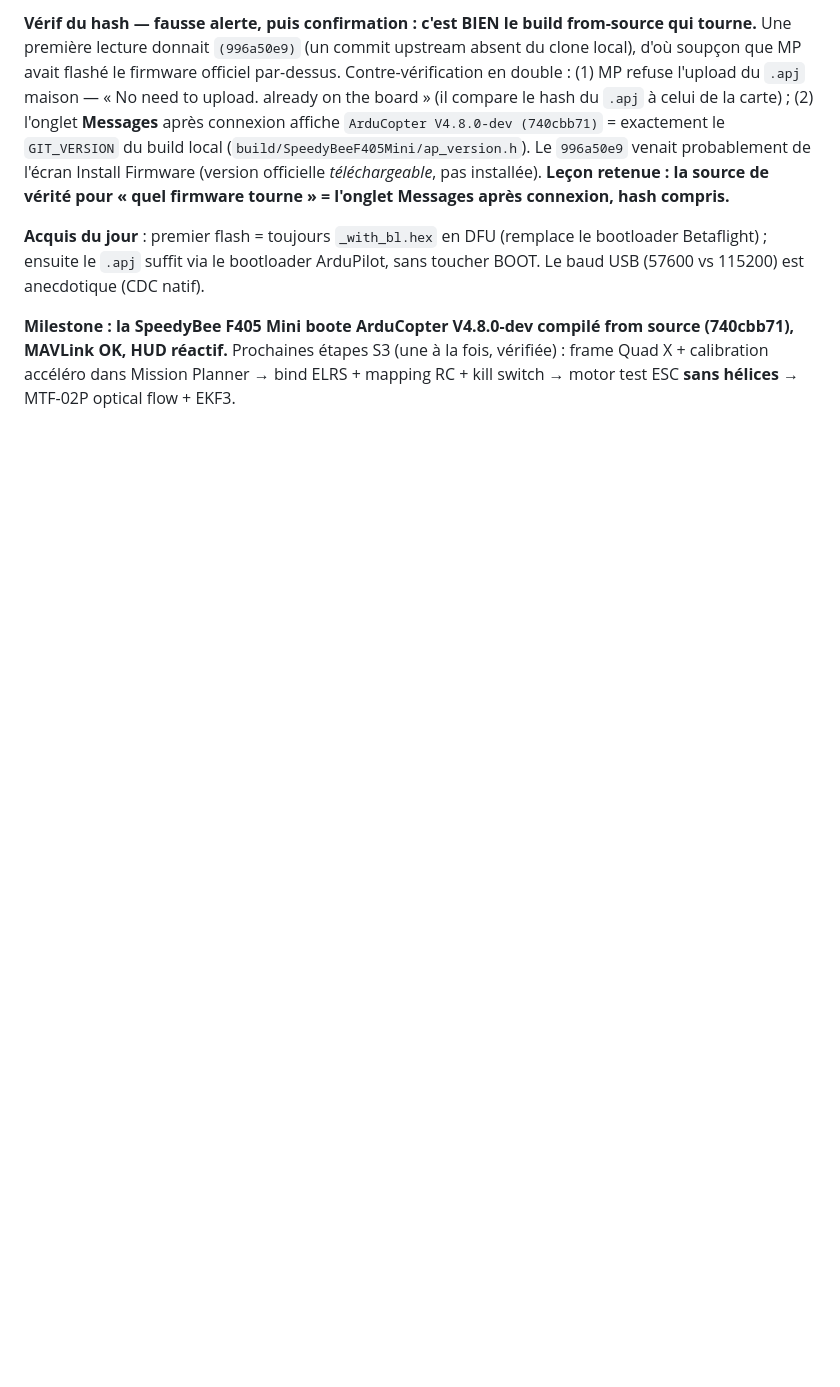
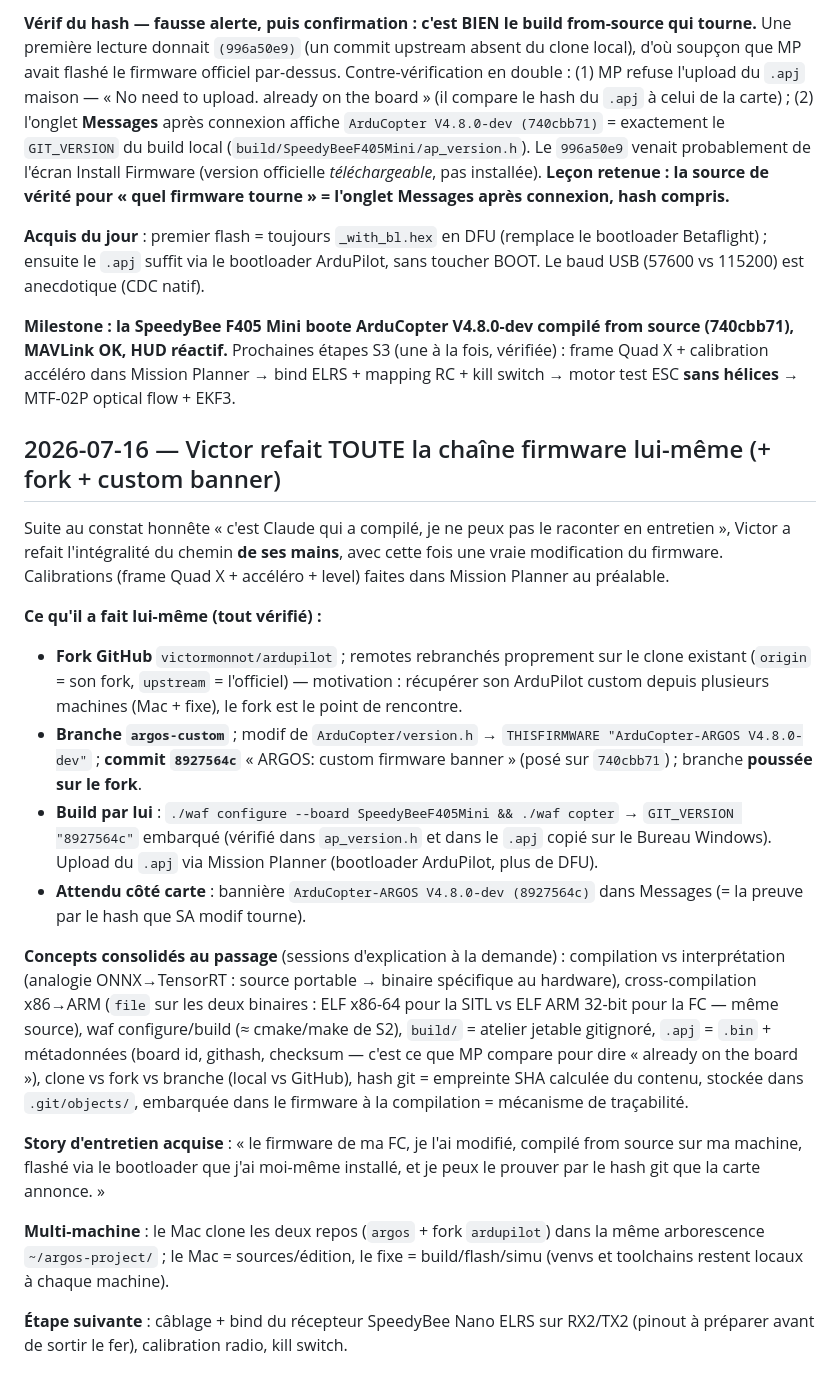
Before and after one commit to victormonnot/argos, a Markdown page: docs/journal.md, the part around the change. GitHub-like rendering; blank space fills up the shorter version.

Commit message:
doc: Update dev journal with detailed account of custom firmware build process and lessons learned

```diff
--- a/docs/journal.md
+++ b/docs/journal.md
@@ -453,3 +453,43 @@ USB (57600 vs 115200) est anecdotique (CDC natif).
 MAVLink OK, HUD réactif.** Prochaines étapes S3 (une à la fois, vérifiée) : frame Quad X +
 calibration accéléro dans Mission Planner → bind ELRS + mapping RC + kill switch → motor test
 ESC **sans hélices** → MTF-02P optical flow + EKF3.
+
+## 2026-07-16 — Victor refait TOUTE la chaîne firmware lui-même (+ fork + custom banner)
+
+Suite au constat honnête « c'est Claude qui a compilé, je ne peux pas le raconter en entretien »,
+Victor a refait l'intégralité du chemin **de ses mains**, avec cette fois une vraie modification
+du firmware. Calibrations (frame Quad X + accéléro + level) faites dans Mission Planner au
+préalable.
+
+**Ce qu'il a fait lui-même (tout vérifié) :**
+- **Fork GitHub** `victormonnot/ardupilot` ; remotes rebranchés proprement sur le clone existant
+  (`origin` = son fork, `upstream` = l'officiel) — motivation : récupérer son ArduPilot custom
+  depuis plusieurs machines (Mac + fixe), le fork est le point de rencontre.
+- **Branche `argos-custom`** ; modif de `ArduCopter/version.h` →
+  `THISFIRMWARE "ArduCopter-ARGOS V4.8.0-dev"` ; **commit `8927564c`** « ARGOS: custom firmware
+  banner » (posé sur `740cbb71`) ; branche **poussée sur le fork**.
+- **Build par lui** : `./waf configure --board SpeedyBeeF405Mini && ./waf copter` →
+  `GIT_VERSION "8927564c"` embarqué (vérifié dans `ap_version.h` et dans le `.apj` copié sur le
+  Bureau Windows). Upload du `.apj` via Mission Planner (bootloader ArduPilot, plus de DFU).
+- **Attendu côté carte** : bannière `ArduCopter-ARGOS V4.8.0-dev (8927564c)` dans Messages
+  (= la preuve par le hash que SA modif tourne).
+
+**Concepts consolidés au passage** (sessions d'explication à la demande) : compilation vs
+interprétation (analogie ONNX→TensorRT : source portable → binaire spécifique au hardware),
+cross-compilation x86→ARM (`file` sur les deux binaires : ELF x86-64 pour la SITL vs ELF ARM
+32-bit pour la FC — même source), waf configure/build (≈ cmake/make de S2), `build/` = atelier
+jetable gitignoré, `.apj` = `.bin` + métadonnées (board id, githash, checksum — c'est ce que
+MP compare pour dire « already on the board »), clone vs fork vs branche (local vs GitHub),
+hash git = empreinte SHA calculée du contenu, stockée dans `.git/objects/`, embarquée dans le
+firmware à la compilation = mécanisme de traçabilité.
+
+**Story d'entretien acquise** : « le firmware de ma FC, je l'ai modifié, compilé from source
+sur ma machine, flashé via le bootloader que j'ai moi-même installé, et je peux le prouver par
+le hash git que la carte annonce. »
+
+**Multi-machine** : le Mac clone les deux repos (`argos` + fork `ardupilot`) dans la même
+arborescence `~/argos-project/` ; le Mac = sources/édition, le fixe = build/flash/simu (venvs
+et toolchains restent locaux à chaque machine).
+
+**Étape suivante** : câblage + bind du récepteur SpeedyBee Nano ELRS sur RX2/TX2 (pinout à
+préparer avant de sortir le fer), calibration radio, kill switch.
```
